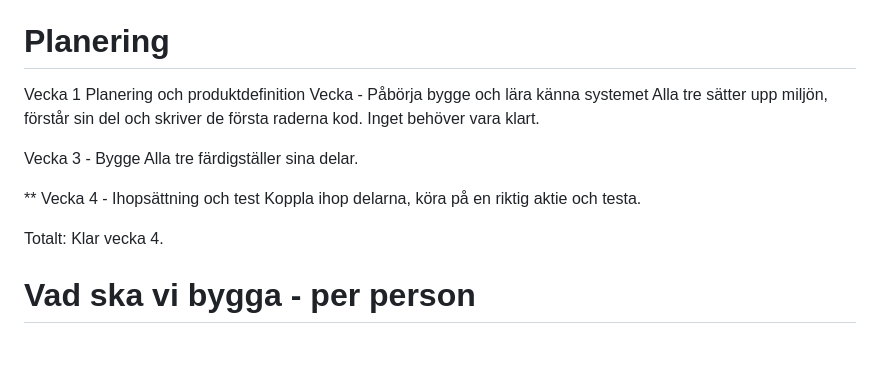
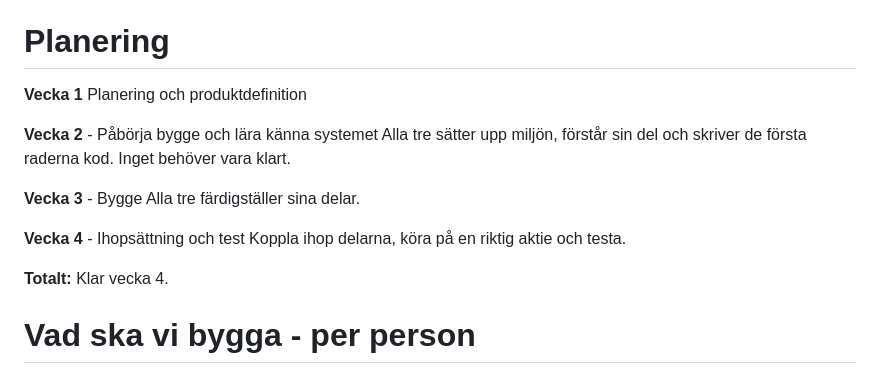
Before and after one commit to infoalfredobarretta-dotcom/2026-mvp-f-r-data-filtrering, a Markdown page: README.md, the part around the change. GitHub-like rendering; blank space fills up the shorter version.

```diff
--- a/README.md
+++ b/README.md
@@ -15,17 +15,18 @@ Det är produkten. Det är vad vi bygger mot.
 
 
 # Planering
-Vecka 1 Planering och produktdefinition
-Vecka - Påbörja bygge och lära känna systemet
+**Vecka 1** Planering och produktdefinition
+
+**Vecka 2** - Påbörja bygge och lära känna systemet
 Alla tre sätter upp miljön, förstår sin del och skriver de första raderna kod. Inget behöver vara klart.
 
-Vecka 3 - Bygge
+**Vecka 3** - Bygge
 Alla tre färdigställer sina delar.
 
-** Vecka 4 - Ihopsättning och test
+**Vecka 4** - Ihopsättning och test
 Koppla ihop delarna, köra på en riktig aktie och testa.
 
-Totalt: Klar vecka 4.
+**Totalt:** Klar vecka 4.
 
 # Vad ska vi bygga - per person
 
```
